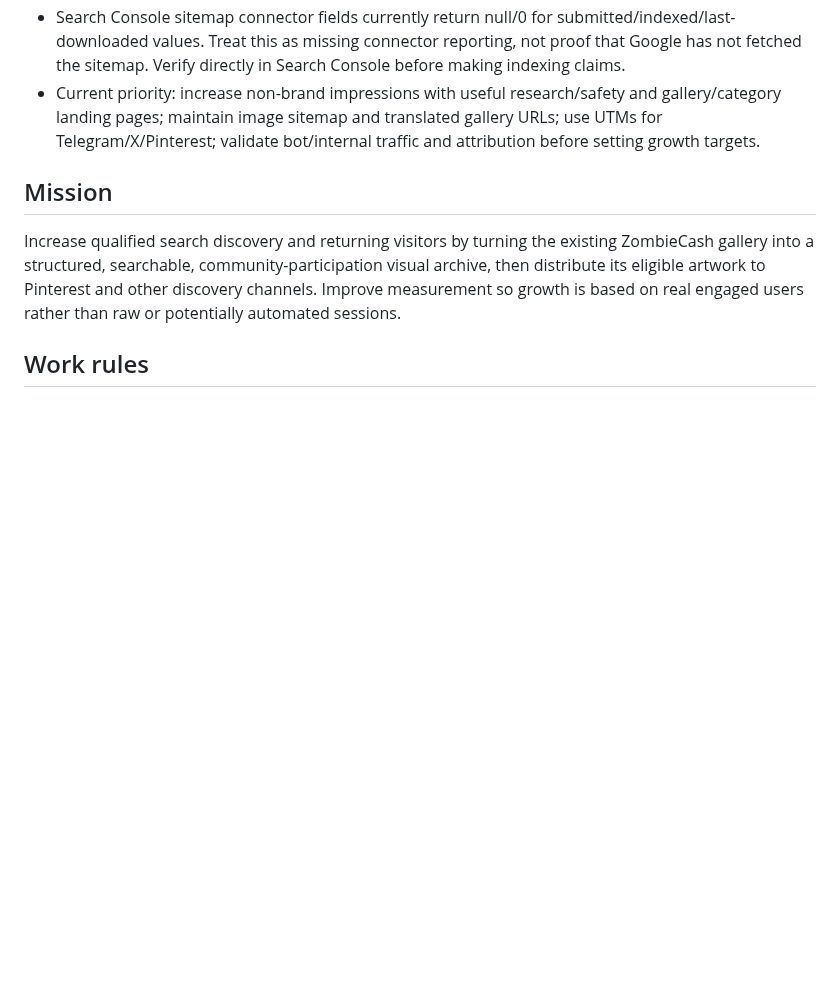
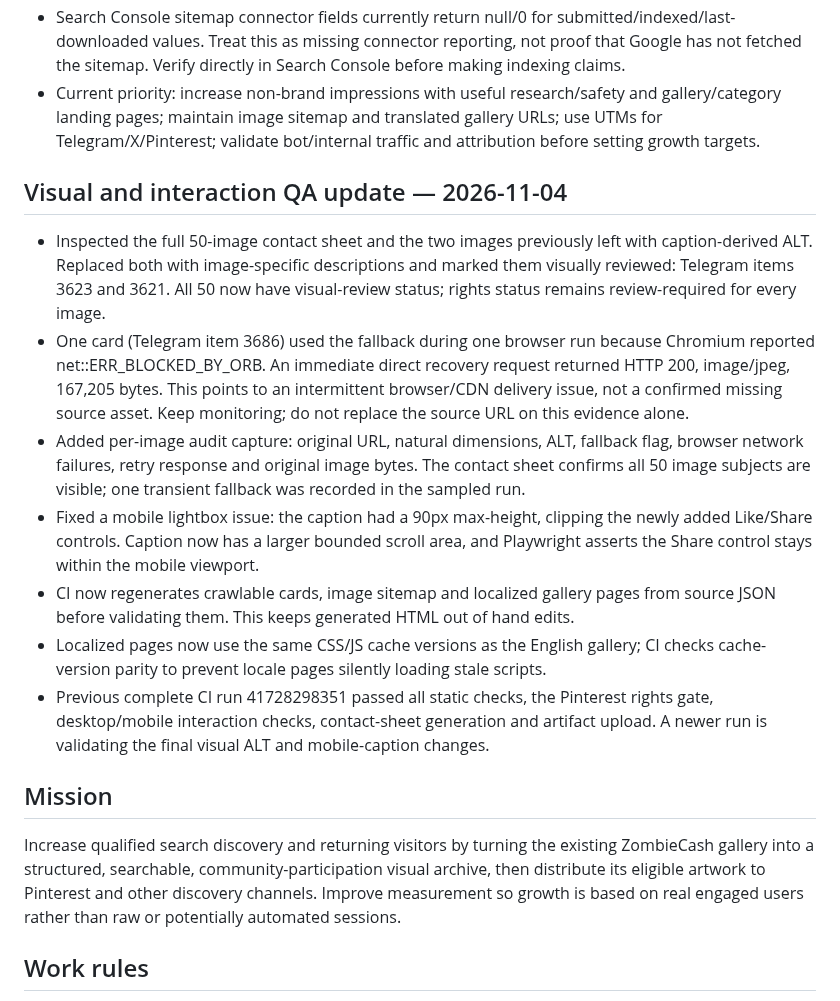
Before and after one commit to zombcash/zombcash.github.io, a Markdown page: GROWTH-AND-GALLERY-ROADMAP.md, the part around the change. GitHub-like rendering; blank space fills up the shorter version.

Commit message:
Record full gallery image review and mobile interaction fixes

```diff
--- a/GROWTH-AND-GALLERY-ROADMAP.md
+++ b/GROWTH-AND-GALLERY-ROADMAP.md
@@ -14,6 +14,17 @@
 - Search Console, last 28 days: **97 impressions / 10 clicks** total (web: 87 / 8; image: 10 / 2). Most visible queries are branded or near-branded (zombie cash, zombie ethereum, zombcash); non-brand query coverage is not yet demonstrated by the surfaced rows.
 - Search Console sitemap connector fields currently return null/0 for submitted/indexed/last-downloaded values. Treat this as missing connector reporting, not proof that Google has not fetched the sitemap. Verify directly in Search Console before making indexing claims.
 - Current priority: increase non-brand impressions with useful research/safety and gallery/category landing pages; maintain image sitemap and translated gallery URLs; use UTMs for Telegram/X/Pinterest; validate bot/internal traffic and attribution before setting growth targets.
+
+
+## Visual and interaction QA update — 2026-11-04
+
+- Inspected the full 50-image contact sheet and the two images previously left with caption-derived ALT. Replaced both with image-specific descriptions and marked them visually reviewed: Telegram items 3623 and 3621. All 50 now have visual-review status; rights status remains review-required for every image.
+- One card (Telegram item 3686) used the fallback during one browser run because Chromium reported net::ERR_BLOCKED_BY_ORB. An immediate direct recovery request returned HTTP 200, image/jpeg, 167,205 bytes. This points to an intermittent browser/CDN delivery issue, not a confirmed missing source asset. Keep monitoring; do not replace the source URL on this evidence alone.
+- Added per-image audit capture: original URL, natural dimensions, ALT, fallback flag, browser network failures, retry response and original image bytes. The contact sheet confirms all 50 image subjects are visible; one transient fallback was recorded in the sampled run.
+- Fixed a mobile lightbox issue: the caption had a 90px max-height, clipping the newly added Like/Share controls. Caption now has a larger bounded scroll area, and Playwright asserts the Share control stays within the mobile viewport.
+- CI now regenerates crawlable cards, image sitemap and localized gallery pages from source JSON before validating them. This keeps generated HTML out of hand edits.
+- Localized pages now use the same CSS/JS cache versions as the English gallery; CI checks cache-version parity to prevent locale pages silently loading stale scripts.
+- Previous complete CI run 41728298351 passed all static checks, the Pinterest rights gate, desktop/mobile interaction checks, contact-sheet generation and artifact upload. A newer run is validating the final visual ALT and mobile-caption changes.
 
 ## Mission
 Increase qualified search discovery and returning visitors by turning the existing ZombieCash gallery into a structured, searchable, community-participation visual archive, then distribute its eligible artwork to Pinterest and other discovery channels. Improve measurement so growth is based on real engaged users rather than raw or potentially automated sessions.
```
